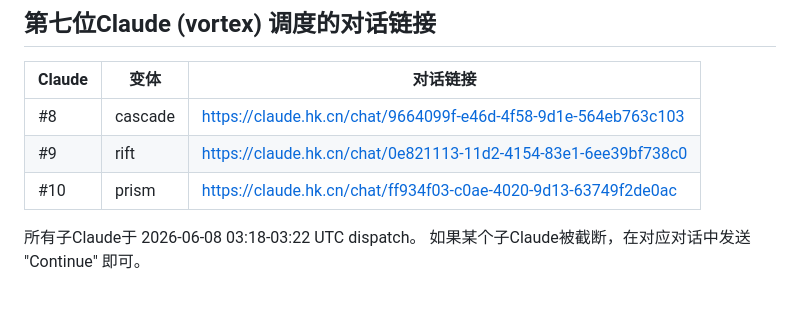
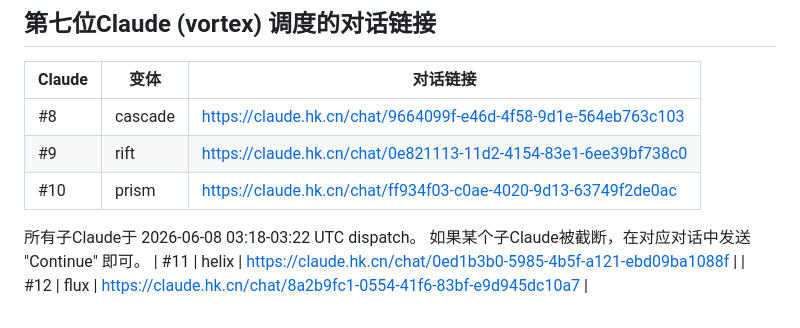
Before and after one commit to dylanyunlon/walpurgis-WTFGG, a Markdown page: MULTI_CLAUDE_PLAN.md, the part around the change. Drawn GitHub-style.

Commit message:
docs: add sub-Claude #11-#12 (helix, flux) conversation links

```diff
--- a/MULTI_CLAUDE_PLAN.md
+++ b/MULTI_CLAUDE_PLAN.md
@@ -161,3 +161,5 @@
 
 所有子Claude于 2026-06-08 03:18-03:22 UTC dispatch。
 如果某个子Claude被截断，在对应对话中发送 "Continue" 即可。
+| #11 | helix | https://claude.hk.cn/chat/0ed1b3b0-5985-4b5f-a121-ebd09ba1088f |
+| #12 | flux | https://claude.hk.cn/chat/8a2b9fc1-0554-41f6-83bf-e9d945dc10a7 |
```
